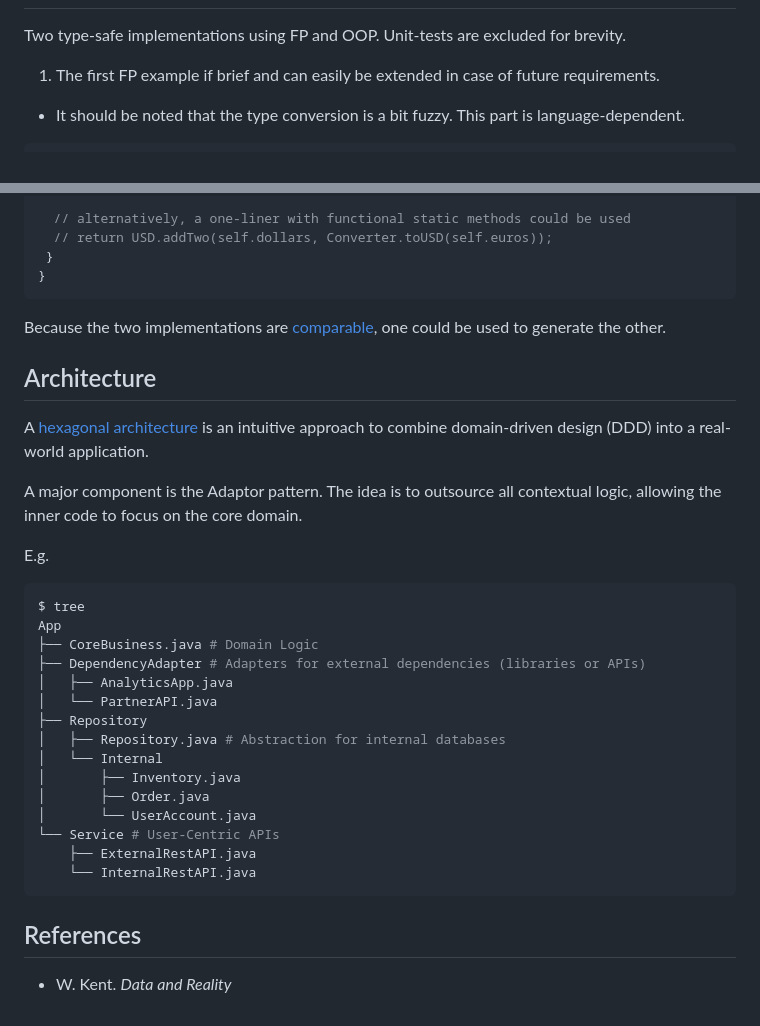
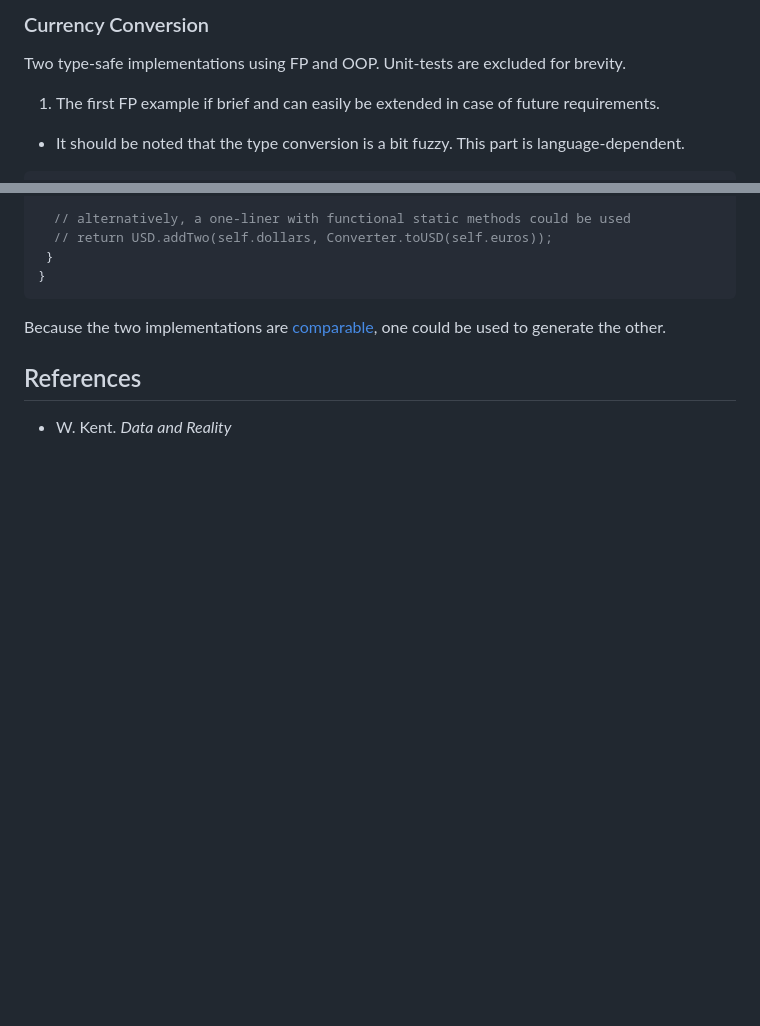
Before and after one commit to voschezang/coding-handbook, a Markdown page: domain-modelling/domain-driven-design.md, 2 parts joined by grey strips. GitHub-like rendering; blank space fills up the shorter version.

````diff
--- a/domain-modelling/domain-driven-design.md
+++ b/domain-modelling/domain-driven-design.md
@@ -64,3 +165,4 @@ See [functions and relationships](./functions-relations.md).
+### Currency Conversion
 
 Two type-safe implementations using FP and OOP.
 Unit-tests are excluded for brevity.
@@ -146,31 +248,7 @@ class Wallet // composite pattern
 
 Because the two implementations are [comparable](https://en.wikipedia.org/wiki/Isomorphism), one could be used to generate the other.
 
-## Architecture
 
-A  [hexagonal architecture](https://en.wikipedia.org/wiki/Hexagonal_architecture_(software)) is an intuitive approach to combine domain-driven design (DDD) into a real-world application.
-
-A major component is the Adaptor pattern. The idea is to outsource all contextual logic, allowing the inner code to focus on the core domain.
-
-E.g.
-
-```sh
-$ tree
-App
-├── CoreBusiness.java # Domain Logic
-├── DependencyAdapter # Adapters for external dependencies (libraries or APIs)
-│   ├── AnalyticsApp.java
-│   └── PartnerAPI.java
-├── Repository
-│   ├── Repository.java # Abstraction for internal databases
-│   └── Internal
-│       ├── Inventory.java
-│       ├── Order.java
-│       └── UserAccount.java
-└── Service # User-Centric APIs
-    ├── ExternalRestAPI.java
-    └── InternalRestAPI.java
-```
 
 ## References
 
````
Also changed, not shown: other parts of domain-modelling/domain-driven-design.md (+102 -1 lines).
